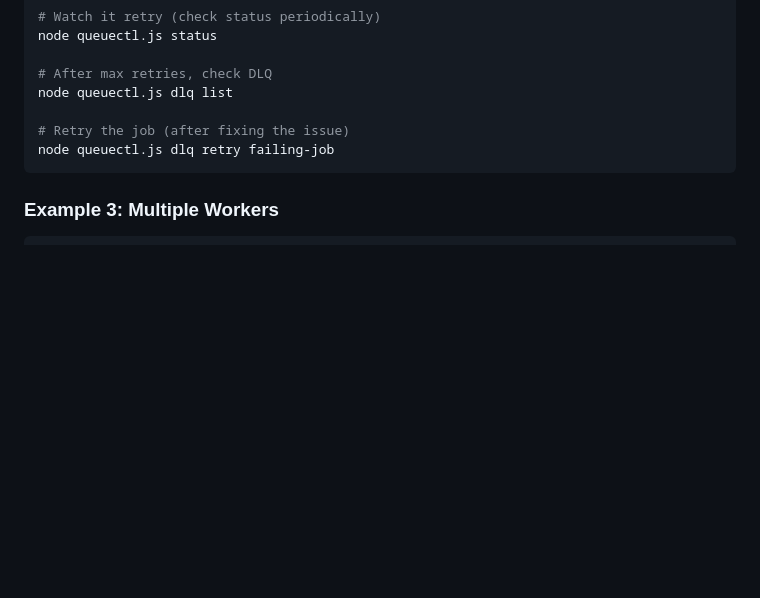
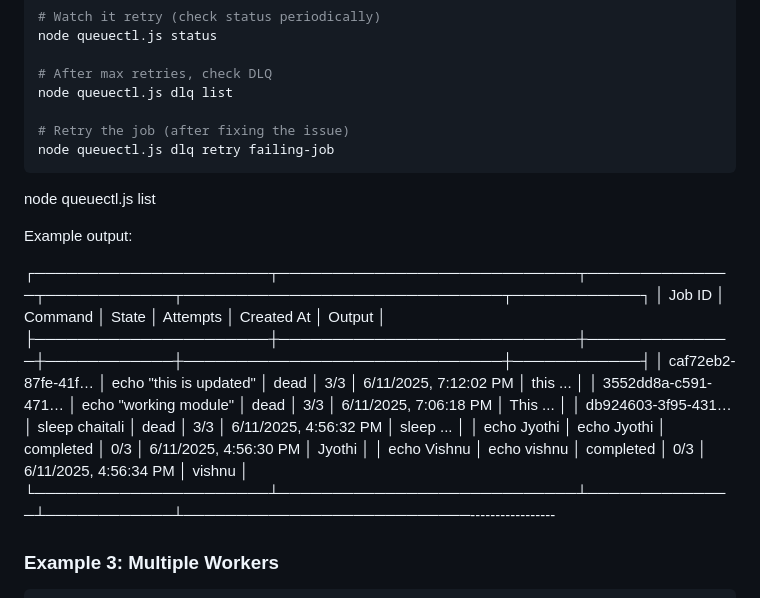
Before and after one commit to Nikitha2341/Queuectl-Backend-CLI-, a Markdown page: README.md, the part around the change. Drawn GitHub-style; blank space fills up the shorter version.

````diff
--- a/README.md
+++ b/README.md
@@ -295,6 +295,22 @@ node queuectl.js dlq list
 node queuectl.js dlq retry failing-job
 ```
 
+node queuectl.js list
+
+
+Example output:
+
+┌──────────────────────┬────────────────────────────┬──────────────┬────────────┬──────────────────────────────┬────────────┐
+│ Job ID               │ Command                   │ State        │ Attempts   │ Created At                   │ Output     │
+├──────────────────────┼────────────────────────────┼──────────────┼────────────┼──────────────────────────────┼────────────┤
+│ caf72eb2-87fe-41f…   │ echo "this is updated"     │  dead        │ 3/3        │ 6/11/2025, 7:12:02 PM        │ this ...   │
+│ 3552dd8a-c591-471…   │ echo "working module"      │  dead        │ 3/3        │ 6/11/2025, 7:06:18 PM        │ This ...   │
+│ db924603-3f95-431…   │ sleep chaitali             │  dead        │ 3/3        │ 6/11/2025, 4:56:32 PM        │ sleep ...  │
+│ echo Jyothi          │ echo Jyothi                │  completed   │ 0/3        │ 6/11/2025, 4:56:30 PM        │ Jyothi     │
+│ echo Vishnu          │ echo vishnu                │  completed   │ 0/3        │ 6/11/2025, 4:56:34 PM        │ vishnu     │
+└──────────────────────┴────────────────────────────┴──────────────┴────────────┴───────────────────────────-----------------
+
+
 ### Example 3: Multiple Workers
 
 ```bash
````
